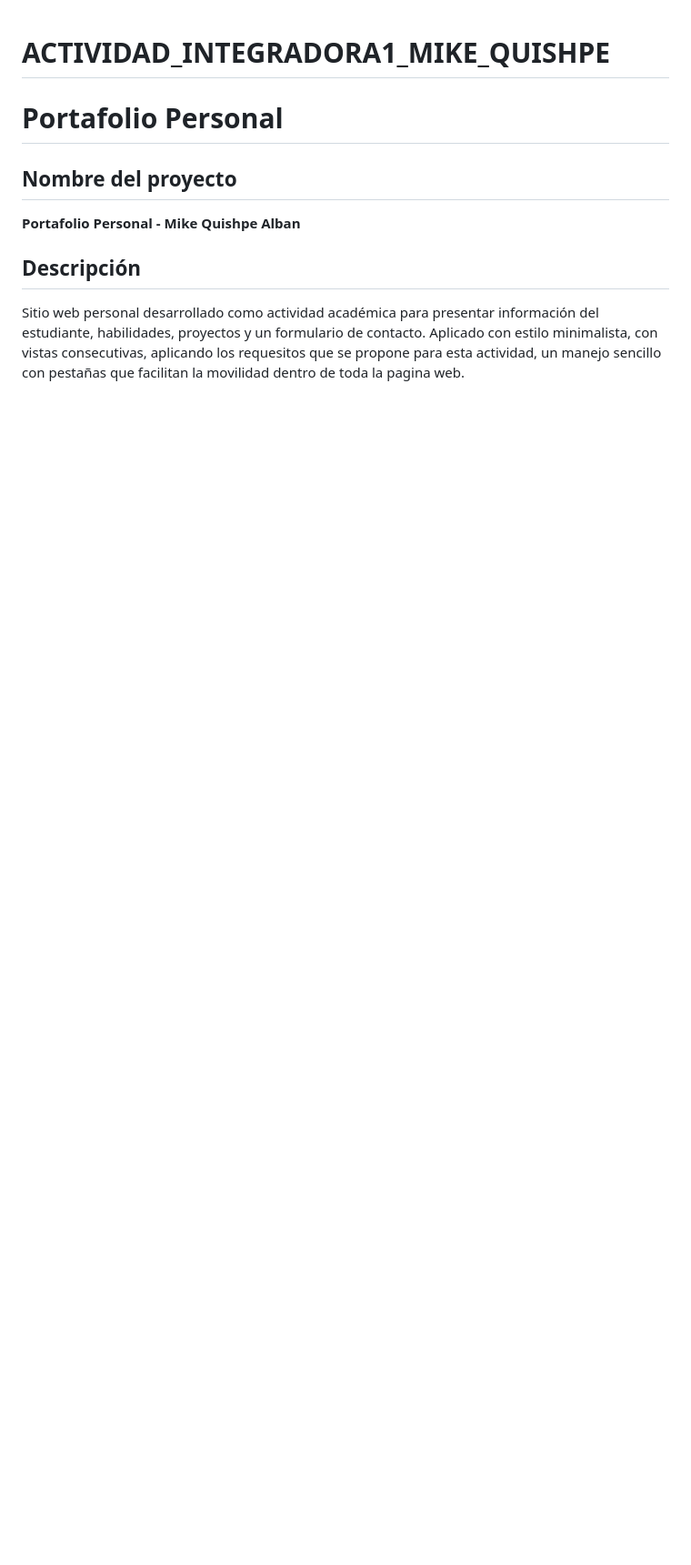
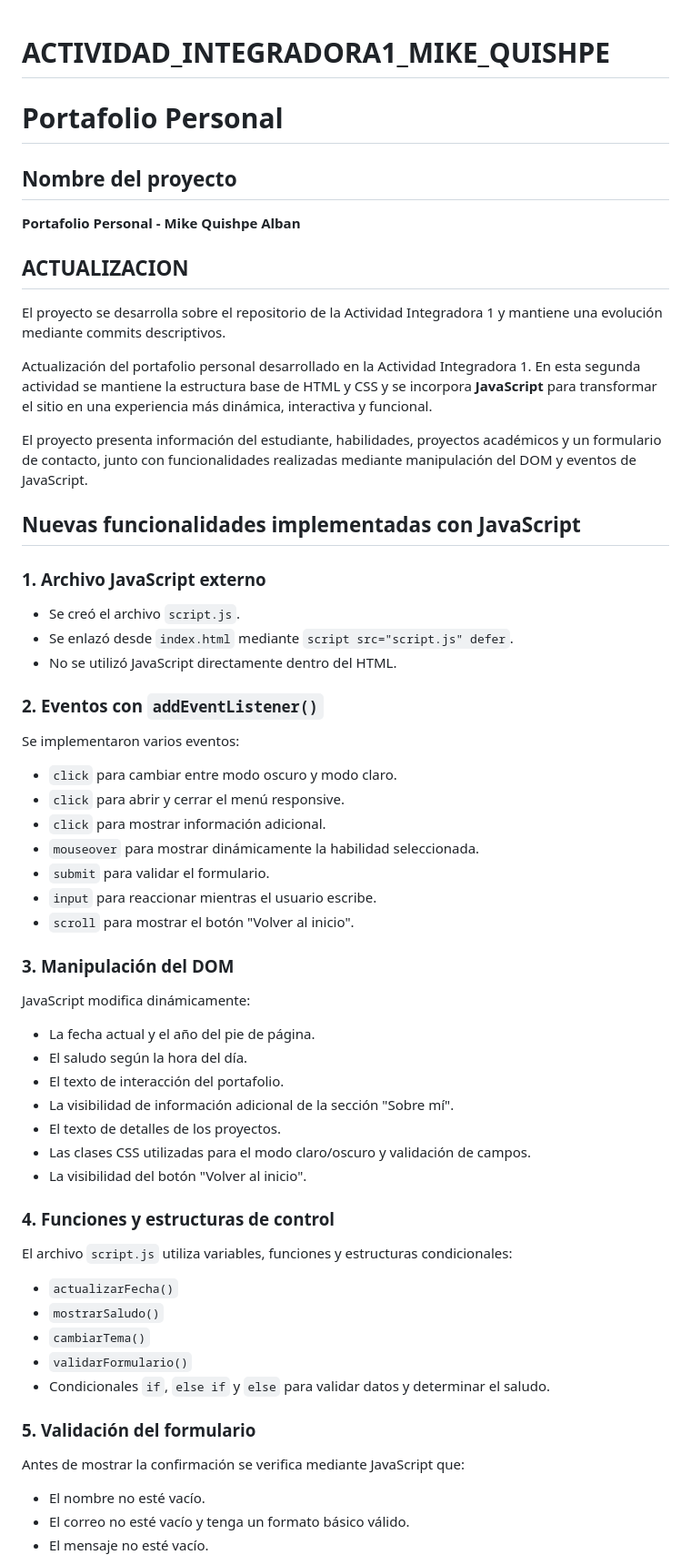
Before and after one commit to miquishpe-lang/ACTIVIDAD_INTEGRADORA1_MIKE_QUISHPE, a Markdown page: README.md, the part around one of its changes. Shown at 91% size. GitHub-like rendering; blank space fills up the shorter version.

Commit message:
Update README.md
ACTUALIZACION DE PROCESOS DE COMO FUNCIONA LA PAGINA WEB MEDIANTE EL README

```diff
--- a/README.md
+++ b/README.md
@@ -4,7 +4,52 @@
 ## Nombre del proyecto
 **Portafolio Personal - Mike Quishpe Alban**
 
-## Descripción
-Sitio web personal desarrollado como actividad académica para presentar información del estudiante, habilidades, proyectos y un formulario de contacto.
-Aplicado con estilo minimalista, con vistas consecutivas, aplicando los requesitos que se propone para esta actividad, un manejo sencillo
-con pestañas que facilitan la movilidad dentro de toda la pagina web.
+## ACTUALIZACION
+
+El proyecto se desarrolla sobre el repositorio de la Actividad Integradora 1 y mantiene una evolución mediante commits descriptivos.
+
+Actualización del portafolio personal desarrollado en la Actividad Integradora 1. En esta segunda actividad se mantiene la estructura base de HTML y CSS y se incorpora **JavaScript** para transformar el sitio en una experiencia más dinámica, interactiva y funcional.
+
+El proyecto presenta información del estudiante, habilidades, proyectos académicos y un formulario de contacto, junto con funcionalidades realizadas mediante manipulación del DOM y eventos de JavaScript.
+
+## Nuevas funcionalidades implementadas con JavaScript
+
+### 1. Archivo JavaScript externo
+- Se creó el archivo `script.js`.
+- Se enlazó desde `index.html` mediante `script src="script.js" defer`.
+- No se utilizó JavaScript directamente dentro del HTML.
+
+### 2. Eventos con `addEventListener()`
+Se implementaron varios eventos:
+- `click` para cambiar entre modo oscuro y modo claro.
+- `click` para abrir y cerrar el menú responsive.
+- `click` para mostrar información adicional.
+- `mouseover` para mostrar dinámicamente la habilidad seleccionada.
+- `submit` para validar el formulario.
+- `input` para reaccionar mientras el usuario escribe.
+- `scroll` para mostrar el botón "Volver al inicio".
+
+### 3. Manipulación del DOM
+JavaScript modifica dinámicamente:
+- La fecha actual y el año del pie de página.
+- El saludo según la hora del día.
+- El texto de interacción del portafolio.
+- La visibilidad de información adicional de la sección "Sobre mí".
+- El texto de detalles de los proyectos.
+- Las clases CSS utilizadas para el modo claro/oscuro y validación de campos.
+- La visibilidad del botón "Volver al inicio".
+
+### 4. Funciones y estructuras de control
+El archivo `script.js` utiliza variables, funciones y estructuras condicionales:
+- `actualizarFecha()`
+- `mostrarSaludo()`
+- `cambiarTema()`
+- `validarFormulario()`
+- Condicionales `if`, `else if` y `else` para validar datos y determinar el saludo.
+
+### 5. Validación del formulario
+Antes de mostrar la confirmación se verifica mediante JavaScript que:
+- El nombre no esté vacío.
+- El correo no esté vacío y tenga un formato básico válido.
+- El mensaje no esté vacío.
+
```
Also changed, not shown: other parts of README.md (+17 -0 lines).
